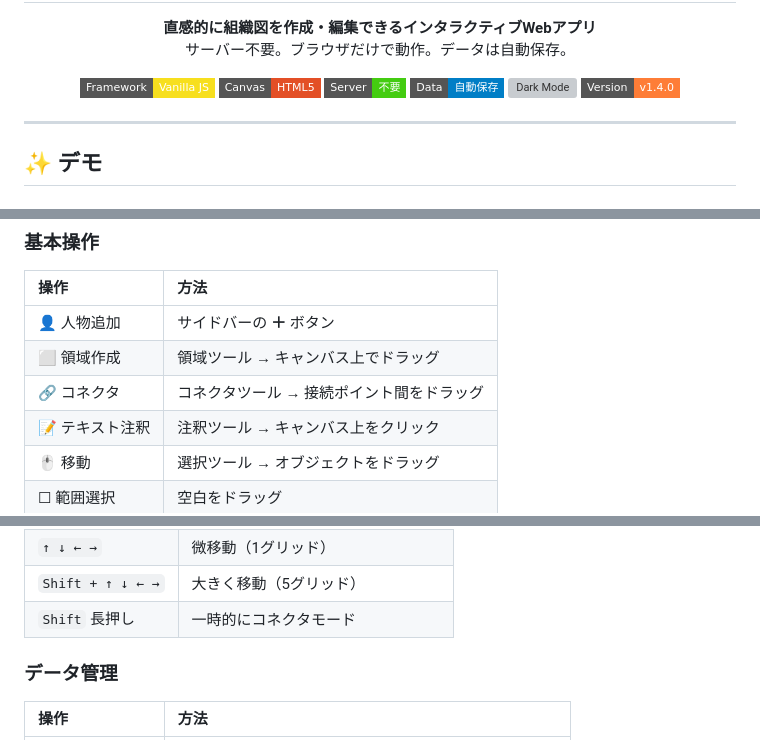
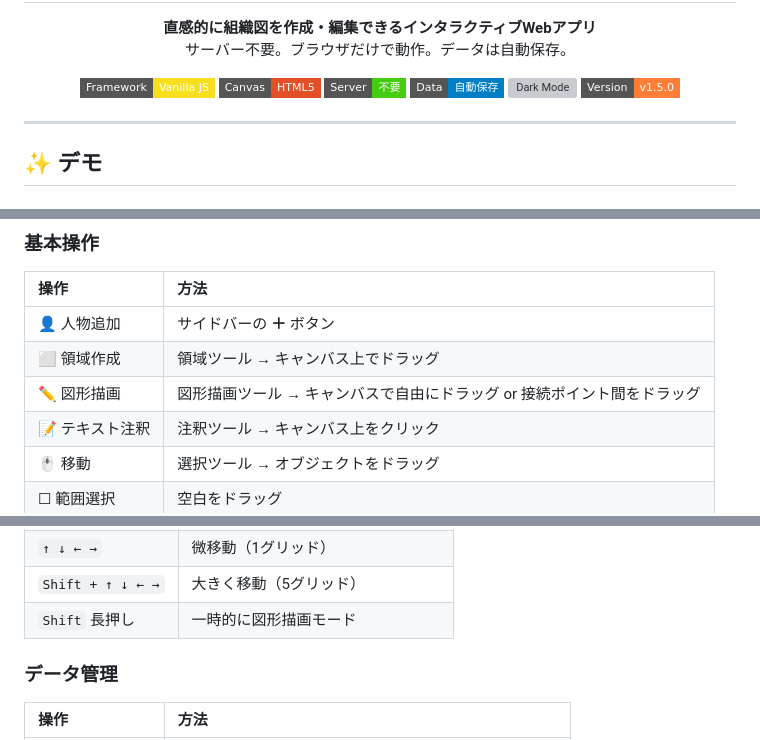
Before and after one commit to yet103/org_manager, a Markdown page: README.md, 3 parts joined by grey strips. Drawn GitHub-style; badges without logos; grey boxes are pictures that could not be loaded.

```diff
--- a/README.md
+++ b/README.md
@@ -15,7 +15,7 @@
   <img src="https://img.shields.io/badge/Server-不要-success?style=flat-square" alt="No Server">
   <img src="https://img.shields.io/badge/Data-自動保存-blue?style=flat-square" alt="Auto Save">
   <img src="https://img.shields.io/badge/Theme-Light%20%2F%20Dark-8B5CF6?style=flat-square" alt="Dark Mode">
-  <img src="https://img.shields.io/badge/Version-v1.4.0-orange?style=flat-square" alt="Version">
+  <img src="https://img.shields.io/badge/Version-v1.5.0-orange?style=flat-square" alt="Version">
 </p>
 
 ---
@@ -164,7 +186,7 @@ cd org_manager
 |:-----|:-----|
 | 👤 人物追加 | サイドバーの **＋** ボタン |
 | ⬜ 領域作成 | 領域ツール → キャンバス上でドラッグ |
-| 🔗 コネクタ | コネクタツール → 接続ポイント間をドラッグ |
+| ✏️ 図形描画 | 図形描画ツール → キャンバスで自由にドラッグ or 接続ポイント間をドラッグ |
 | 📝 テキスト注釈 | 注釈ツール → キャンバス上をクリック |
 | 🖱️ 移動 | 選択ツール → オブジェクトをドラッグ |
 | ☐ 範囲選択 | 空白をドラッグ |
@@ -191,7 +213,7 @@ cd org_manager
 | `Delete` | 選択削除 |
 | `↑ ↓ ← →` | 微移動（1グリッド） |
 | `Shift + ↑ ↓ ← →` | 大きく移動（5グリッド） |
-| `Shift` 長押し | 一時的にコネクタモード |
+| `Shift` 長押し | 一時的に図形描画モード |
 
 ### データ管理
 
```
Also changed, not shown: other parts of README.md (+35 -4 lines).
